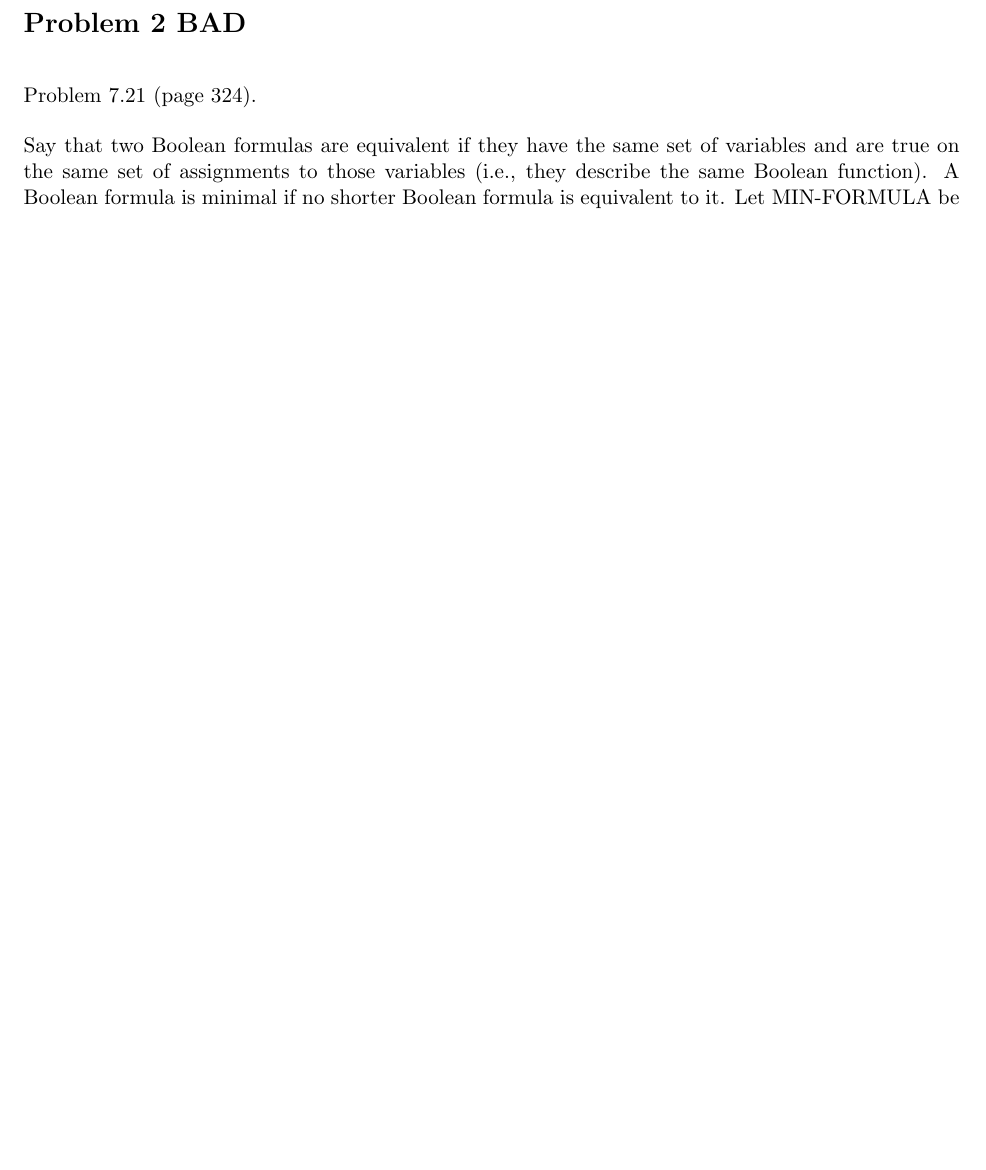
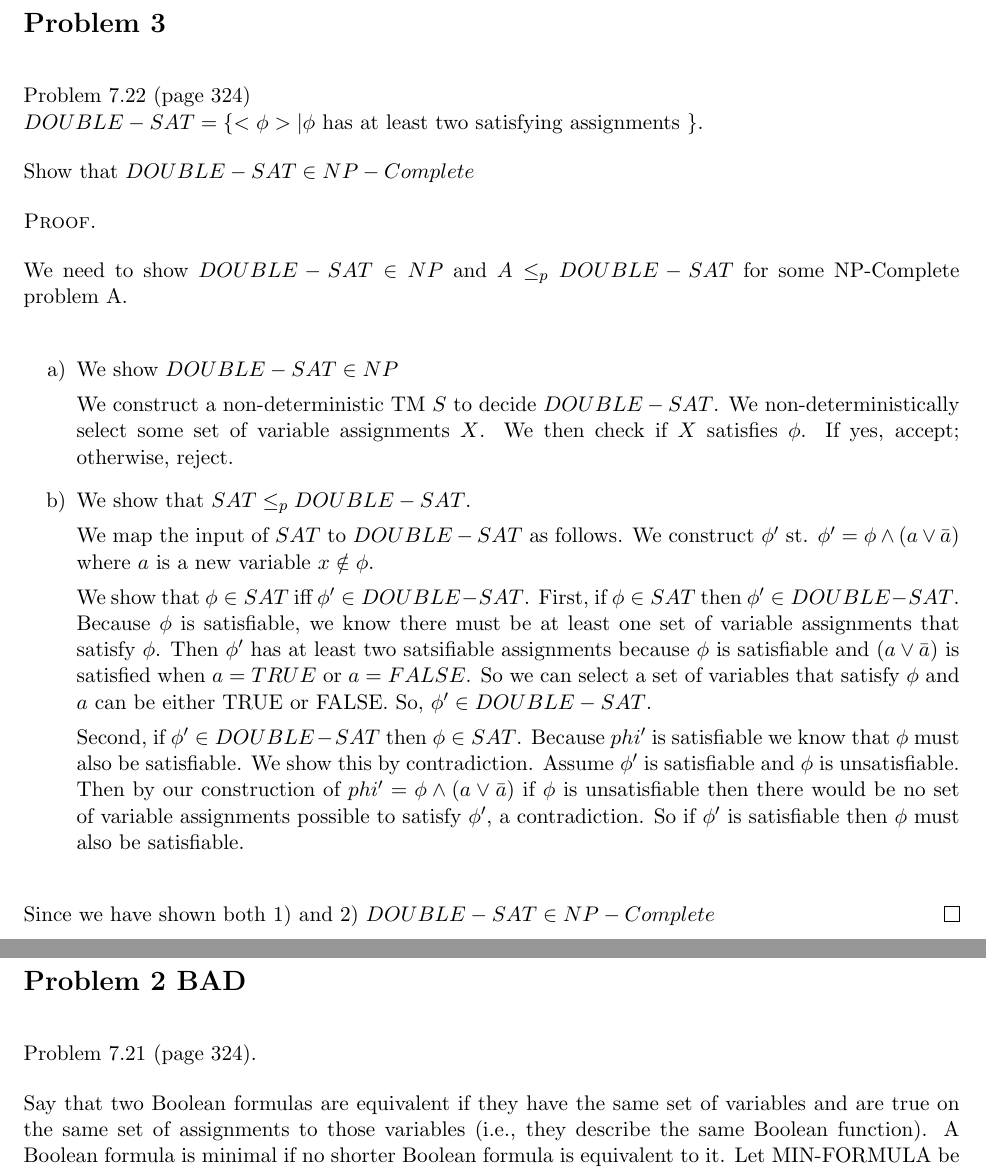
Before and after one commit to ElliottP-13/338-CS-Theory, a LaTeX problem sheet (HW6/HW-6.tex): part of page 3 of 6 before the commit and two parts of pages 3 and 4 of 7 after it, the two joined at a grey line, cut so that both start at the same text, the shorter picture padded with empty space. The pictures show the PDF file HW6/HW-6.pdf that the author committed with the source.

Commit message:
New Problems 3, 4

```diff
--- a/HW6/HW-6.tex
+++ b/HW6/HW-6.tex
@@ -88,3 +92,19 @@ Since we have shown both 1) and 2) $LPATH \in NP-Complete$
 
 
 \end{enumerate}
+
+\end{proof}
+
+
+
+
+\newpage
+\section*{Problem 3}
+
+Problem 7.22 (page 324)\\
+$DOUBLE-SAT = \{<\phi> | \phi$ has at least two satisfying assignments $\}$.
+
+Show that $DOUBLE-SAT \in NP-Complete$
+
+
+\begin{proof}
@@ -90,0 +118,17 @@ Since we have shown both 1) and 2) $LPATH \in NP-Complete$
+We construct a non-deterministic TM $S$ to decide $DOUBLE-SAT$. We non-deterministically select some set of variable assignments $X$. We then check if $X$ satisfies $\phi$. If yes, accept; otherwise, reject.
+
+\item We show that $SAT \leq _p DOUBLE-SAT$.
+
+We map the input of $SAT$ to $DOUBLE-SAT$ as follows. We construct $\phi '$ st. $\phi ' = \phi \wedge (a \vee \bar{a})$ where $a$ is a new variable $x \notin \phi$.
+
+We show that $\phi \in SAT$ iff $\phi ' \in DOUBLE-SAT$.
+First, if $\phi \in SAT$ then $\phi ' \in DOUBLE-SAT$. Because $\phi$ is satisfiable, we know there must be at least one set of variable assignments that satisfy $\phi$. Then $\phi '$ has at least two satsifiable assignments because $\phi$ is satisfiable and $(a \vee \bar{a})$ is satisfied when $a = TRUE$ or $a = FALSE$. So we can select a set of variables that satisfy $\phi$ and $a$ can be either TRUE or FALSE. So, $\phi ' \in DOUBLE-SAT$.
+
+Second, if $\phi ' \in DOUBLE-SAT$ then $\phi \in SAT$. Because $phi '$ is satisfiable we know that $\phi$ must also be satisfiable. We show this by contradiction. Assume $\phi '$ is satisfiable and $\phi$ is unsatisfiable. Then by our construction of $phi' = \phi \wedge (a \vee \bar{a})$ if $\phi$ is unsatisfiable then there would be no set of variable assignments possible to satisfy $\phi '$, a contradiction. So if $\phi '$ is satisfiable then $\phi$ must also be satisfiable.
+\end{enumerate}
+
+Since we have shown both 1) and 2) $DOUBLE-SAT \in NP-Complete$
+\end{proof}
+
+
+\newpage
@@ -90,0 +145 @@ Since we have shown both 1) and 2) $LPATH \in NP-Complete$
+\begin{proof}
@@ -91,3 +165,25 @@ Since we have shown both 1) and 2) $LPATH \in NP-Complete$
+\end{enumerate}
+
+Since we have shown both 1) and 2) $DOMINATING-SET \in NP-Complete$
+
+\end{proof}
+
+
+
+
+
+
+
+
+
+
+
+
+
+
+
+
+
 
 \newpage
 \section*{Problem 2 BAD}
```
Also changed, not shown: HW6/HW-6.pdf, HW6/HW-6.tex (44 more changed lines).
